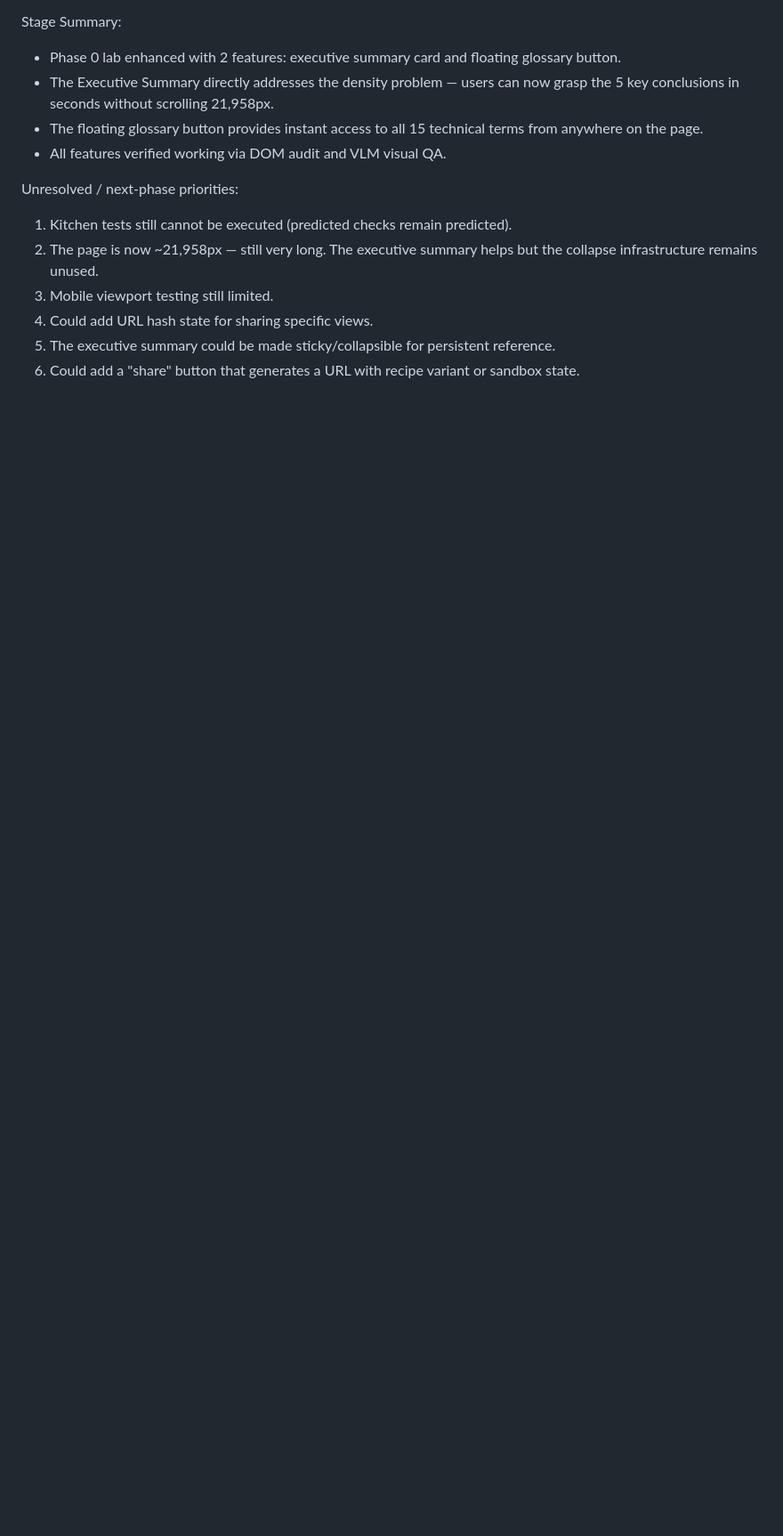
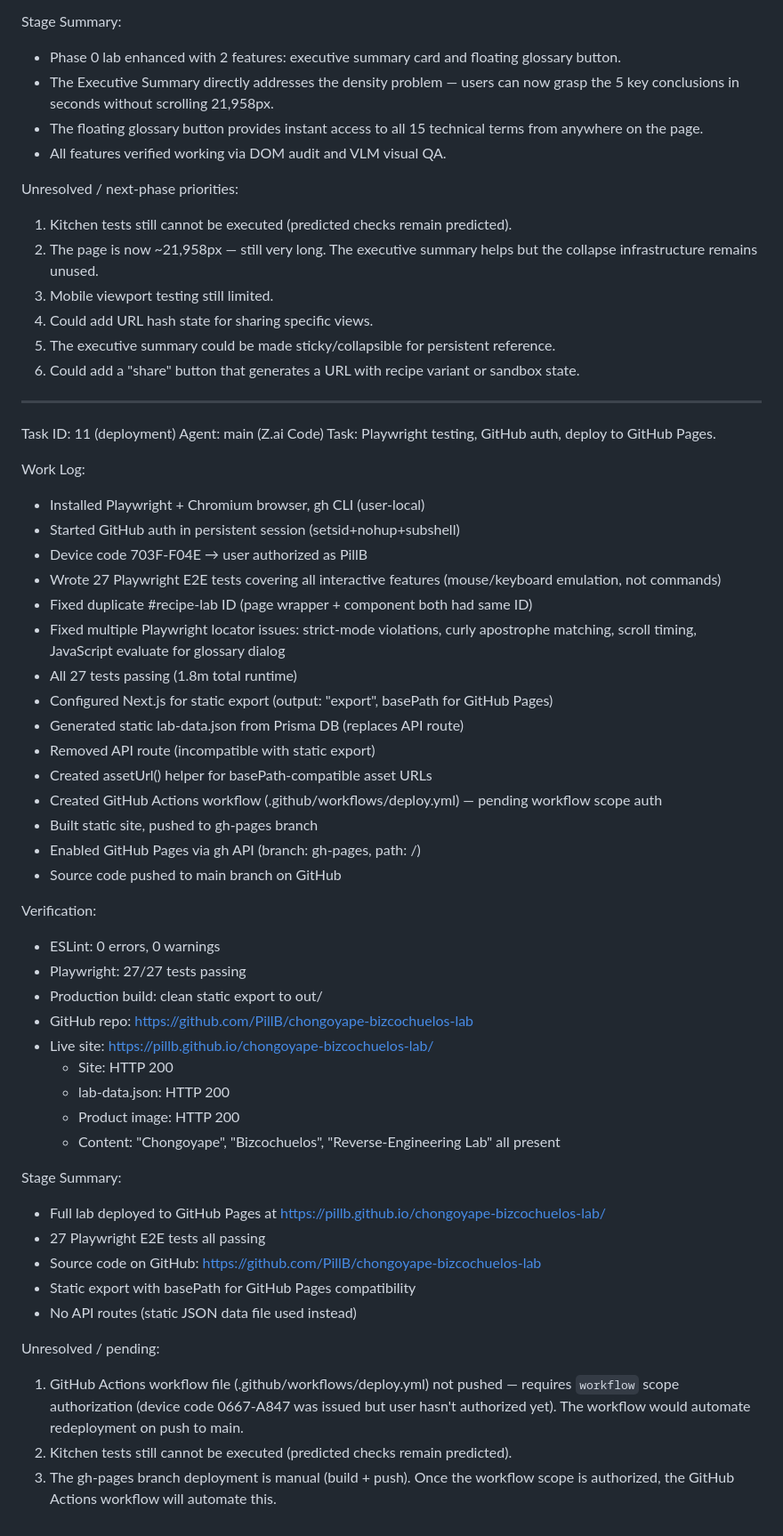
Before and after one commit to PillB/chongoyape-bizcochuelos-lab, a Markdown page: worklog.md, the part around the change. Shown at 89% size. Rendered like a GitHub page; blank space fills up the shorter version.

Commit message:
5911dc23-b558-4c7d-81ad-b5c1f81cc6db

```diff
--- a/worklog.md
+++ b/worklog.md
@@ -677,3 +677,48 @@ Unresolved / next-phase priorities:
 4. Could add URL hash state for sharing specific views.
 5. The executive summary could be made sticky/collapsible for persistent reference.
 6. Could add a "share" button that generates a URL with recipe variant or sandbox state.
+
+---
+Task ID: 11 (deployment)
+Agent: main (Z.ai Code)
+Task: Playwright testing, GitHub auth, deploy to GitHub Pages.
+
+Work Log:
+- Installed Playwright + Chromium browser, gh CLI (user-local)
+- Started GitHub auth in persistent session (setsid+nohup+subshell)
+- Device code 703F-F04E → user authorized as PillB
+- Wrote 27 Playwright E2E tests covering all interactive features (mouse/keyboard emulation, not commands)
+- Fixed duplicate #recipe-lab ID (page wrapper + component both had same ID)
+- Fixed multiple Playwright locator issues: strict-mode violations, curly apostrophe matching, scroll timing, JavaScript evaluate for glossary dialog
+- All 27 tests passing (1.8m total runtime)
+- Configured Next.js for static export (output: "export", basePath for GitHub Pages)
+- Generated static lab-data.json from Prisma DB (replaces API route)
+- Removed API route (incompatible with static export)
+- Created assetUrl() helper for basePath-compatible asset URLs
+- Created GitHub Actions workflow (.github/workflows/deploy.yml) — pending workflow scope auth
+- Built static site, pushed to gh-pages branch
+- Enabled GitHub Pages via gh API (branch: gh-pages, path: /)
+- Source code pushed to main branch on GitHub
+
+Verification:
+- ESLint: 0 errors, 0 warnings
+- Playwright: 27/27 tests passing
+- Production build: clean static export to out/
+- GitHub repo: https://github.com/PillB/chongoyape-bizcochuelos-lab
+- Live site: https://pillb.github.io/chongoyape-bizcochuelos-lab/
+  - Site: HTTP 200
+  - lab-data.json: HTTP 200
+  - Product image: HTTP 200
+  - Content: "Chongoyape", "Bizcochuelos", "Reverse-Engineering Lab" all present
+
+Stage Summary:
+- Full lab deployed to GitHub Pages at https://pillb.github.io/chongoyape-bizcochuelos-lab/
+- 27 Playwright E2E tests all passing
+- Source code on GitHub: https://github.com/PillB/chongoyape-bizcochuelos-lab
+- Static export with basePath for GitHub Pages compatibility
+- No API routes (static JSON data file used instead)
+
+Unresolved / pending:
+1. GitHub Actions workflow file (.github/workflows/deploy.yml) not pushed — requires `workflow` scope authorization (device code 0667-A847 was issued but user hasn't authorized yet). The workflow would automate redeployment on push to main.
+2. Kitchen tests still cannot be executed (predicted checks remain predicted).
+3. The gh-pages branch deployment is manual (build + push). Once the workflow scope is authorized, the GitHub Actions workflow will automate this.
```
